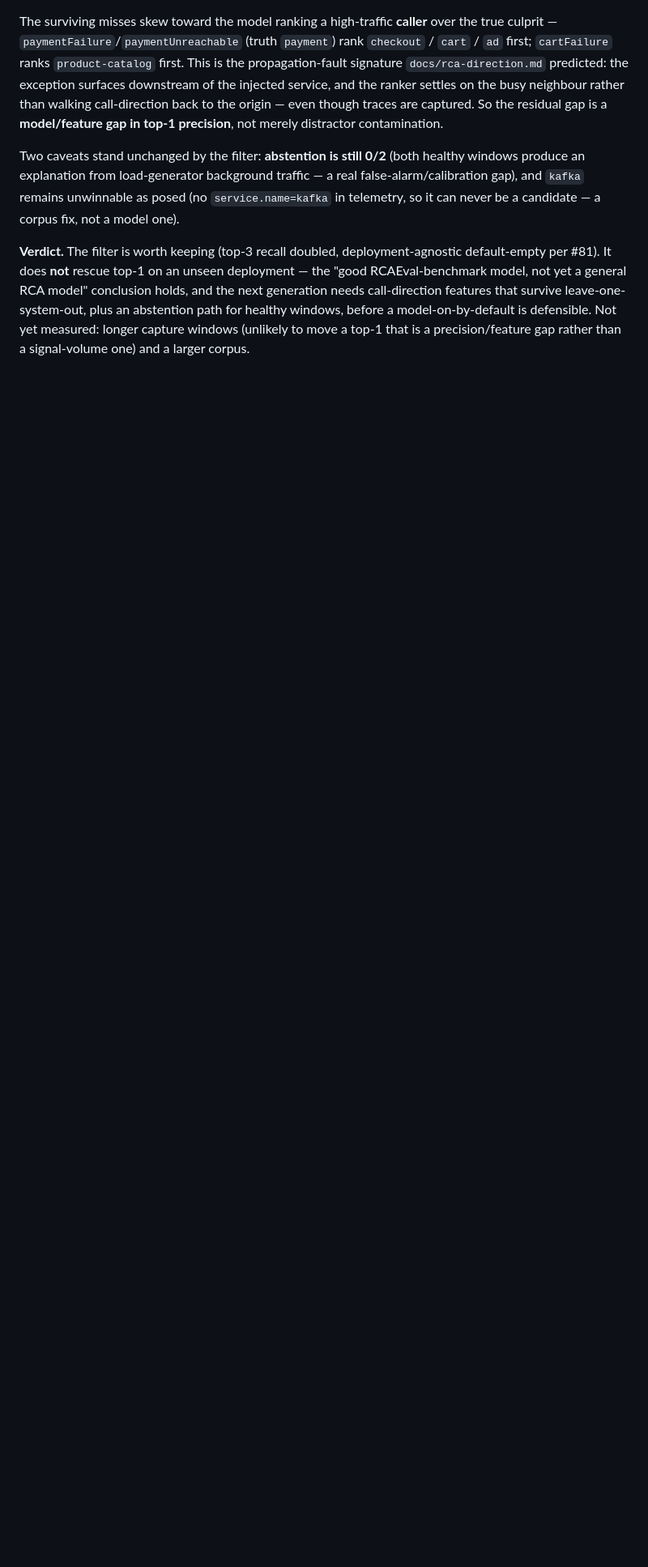
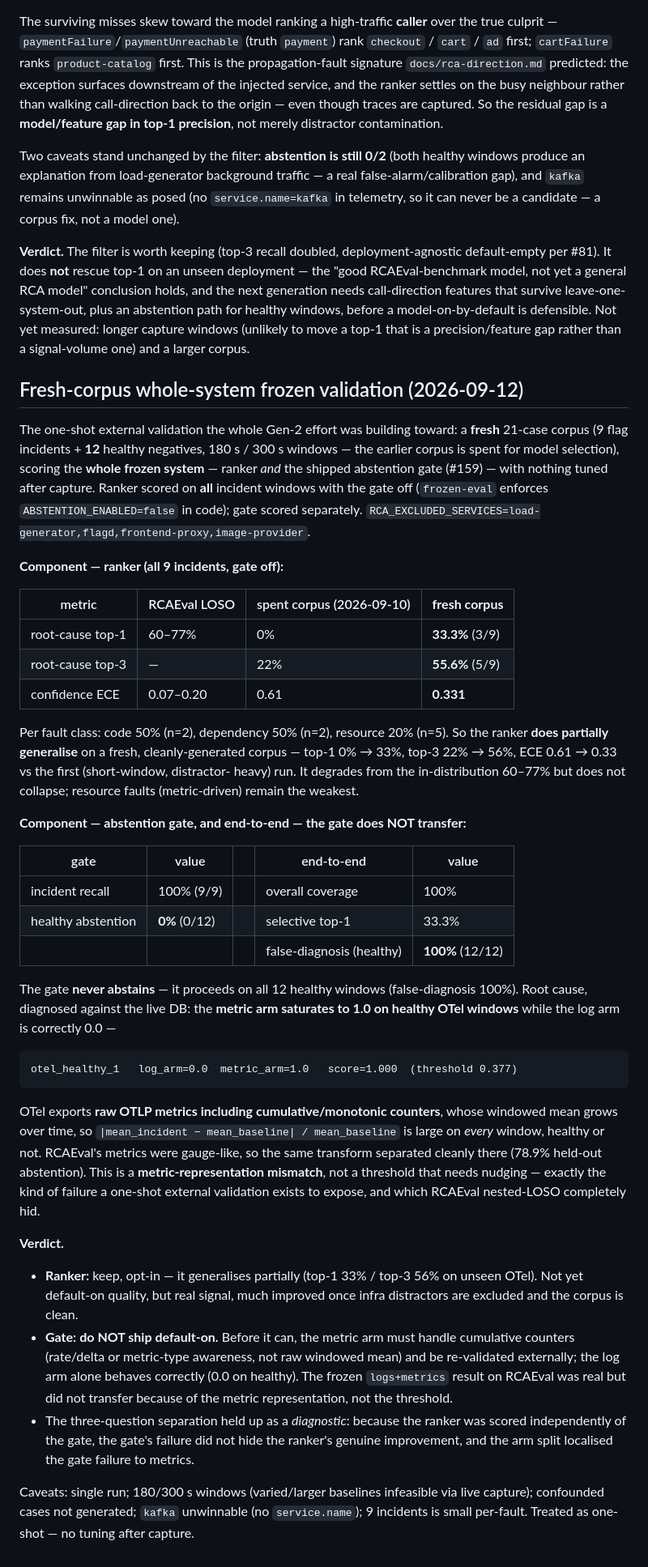
Before and after one commit to LAA-Software-Engineering/raglogs, a Markdown page: docs/eval-otel-demo.md, the part around the change. Shown at 81% size. GitHub-like rendering; blank space fills up the shorter version.

Commit message:
docs(eval): fresh-corpus whole-system frozen validation result (#79)
One-shot external validation of the frozen Gen-2 system on a fresh 21-case
OTel corpus (9 flag incidents + 12 healthy negatives, 180/300s), ranker + gate,
nothing tuned after capture.

RANKER partially generalises: top-1 0%→33.3%, top-3 22%→55.6%, ECE 0.61→0.33
vs the first spent-corpus run (candidate exclusion + clean corpus). Degrades
from 60-77% in-distribution but doesn't collapse; resource faults weakest.

GATE does NOT transfer: healthy abstention 0% / false-diagnosis 100% — it never
abstains. Diagnosed against the live DB: the METRIC ARM saturates to 1.0 on
healthy OTel windows (log arm correctly 0.0) because OTel exports raw OTLP
cumulative/monotonic counters whose windowed mean-change is always large, unlike
RCAEval's gauge-like metrics. A metric-representation mismatch, not a threshold
nudge — the exact failure one-shot external validation exists to catch (RCAEval
LOSO hid it at 78.9% abstention).

Verdict: ranker keep opt-in; gate NOT default-on until the metric arm handles
cumulative counters (rate/delta) and is re-validated. Three-question separation
worked as a diagnostic — ranker scored independently, arm-split localised the
gate failure to metrics.

Co-Authored-By: Claude Opus 4.8 <noreply@anthropic.com>

````diff
--- a/docs/eval-otel-demo.md
+++ b/docs/eval-otel-demo.md
@@ -225,3 +225,68 @@ next generation needs call-direction features that survive leave-one-system-out,
 an abstention path for healthy windows, before a model-on-by-default is defensible.
 Not yet measured: longer capture windows (unlikely to move a top-1 that is a
 precision/feature gap rather than a signal-volume one) and a larger corpus.
+
+## Fresh-corpus whole-system frozen validation (2026-09-12)
+
+The one-shot external validation the whole Gen-2 effort was building toward: a
+**fresh** 21-case corpus (9 flag incidents + **12** healthy negatives, 180 s / 300 s
+windows — the earlier corpus is spent for model selection), scoring the **whole
+frozen system** — ranker *and* the shipped abstention gate (#159) — with nothing
+tuned after capture. Ranker scored on **all** incident windows with the gate off
+(`frozen-eval` enforces `ABSTENTION_ENABLED=false` in code); gate scored separately.
+`RCA_EXCLUDED_SERVICES=load-generator,flagd,frontend-proxy,image-provider`.
+
+**Component — ranker (all 9 incidents, gate off):**
+
+| metric | RCAEval LOSO | spent corpus (2026-09-10) | **fresh corpus** |
+|---|---|---|---|
+| root-cause top-1 | 60–77% | 0% | **33.3%** (3/9) |
+| root-cause top-3 | — | 22% | **55.6%** (5/9) |
+| confidence ECE | 0.07–0.20 | 0.61 | **0.331** |
+
+Per fault class: code 50% (n=2), dependency 50% (n=2), resource 20% (n=5). So the
+ranker **does partially generalise** on a fresh, cleanly-generated corpus — top-1
+0% → 33%, top-3 22% → 56%, ECE 0.61 → 0.33 vs the first (short-window, distractor-
+heavy) run. It degrades from the in-distribution 60–77% but does not collapse;
+resource faults (metric-driven) remain the weakest.
+
+**Component — abstention gate, and end-to-end — the gate does NOT transfer:**
+
+| gate | value |  | end-to-end | value |
+|---|---|---|---|---|
+| incident recall | 100% (9/9) |  | overall coverage | 100% |
+| healthy abstention | **0%** (0/12) |  | selective top-1 | 33.3% |
+|  |  |  | false-diagnosis (healthy) | **100%** (12/12) |
+
+The gate **never abstains** — it proceeds on all 12 healthy windows (false-diagnosis
+100%). Root cause, diagnosed against the live DB: the **metric arm saturates to 1.0
+on healthy OTel windows** while the log arm is correctly 0.0 —
+
+```
+otel_healthy_1   log_arm=0.0  metric_arm=1.0   score=1.000  (threshold 0.377)
+```
+
+OTel exports **raw OTLP metrics including cumulative/monotonic counters**, whose
+windowed mean grows over time, so `|mean_incident − mean_baseline| / mean_baseline`
+is large on *every* window, healthy or not. RCAEval's metrics were gauge-like, so
+the same transform separated cleanly there (78.9% held-out abstention). This is a
+**metric-representation mismatch**, not a threshold that needs nudging — exactly the
+kind of failure a one-shot external validation exists to expose, and which RCAEval
+nested-LOSO completely hid.
+
+**Verdict.**
+- **Ranker:** keep, opt-in — it generalises partially (top-1 33% / top-3 56% on
+  unseen OTel). Not yet default-on quality, but real signal, much improved once
+  infra distractors are excluded and the corpus is clean.
+- **Gate:** **do NOT ship default-on.** Before it can, the metric arm must handle
+  cumulative counters (rate/delta or metric-type awareness, not raw windowed mean)
+  and be re-validated externally; the log arm alone behaves correctly (0.0 on
+  healthy). The frozen `logs+metrics` result on RCAEval was real but did not
+  transfer because of the metric representation, not the threshold.
+- The three-question separation held up as a *diagnostic*: because the ranker was
+  scored independently of the gate, the gate's failure did not hide the ranker's
+  genuine improvement, and the arm split localised the gate failure to metrics.
+
+Caveats: single run; 180/300 s windows (varied/larger baselines infeasible via live
+capture); confounded cases not generated; `kafka` unwinnable (no `service.name`);
+9 incidents is small per-fault. Treated as one-shot — no tuning after capture.
````
